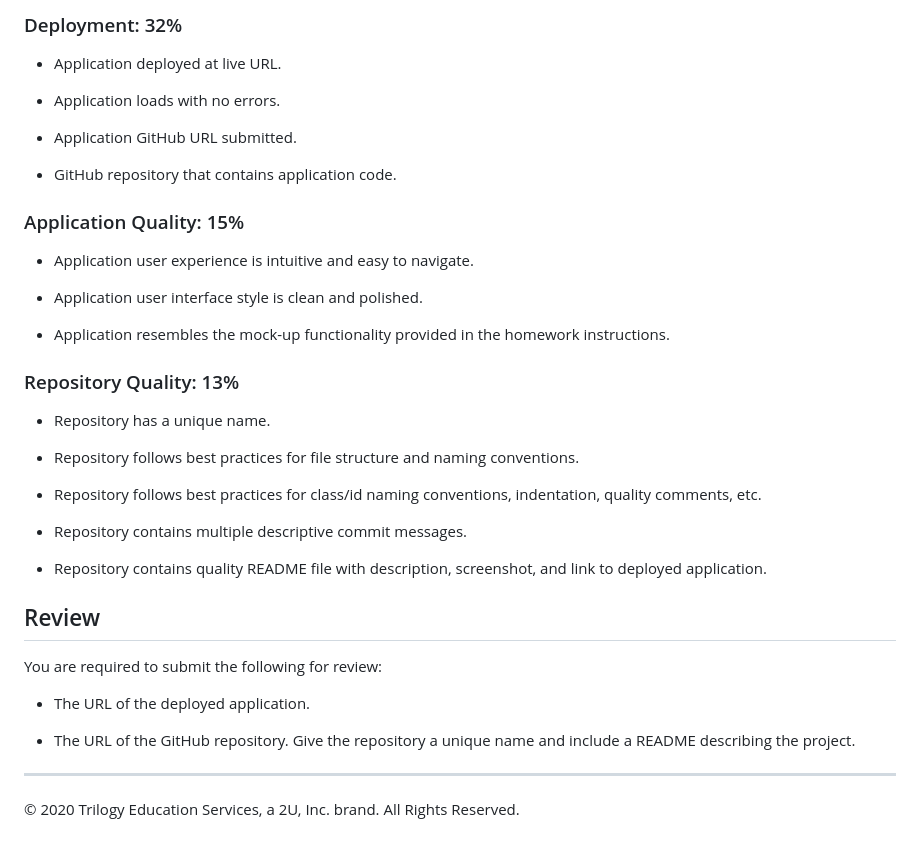
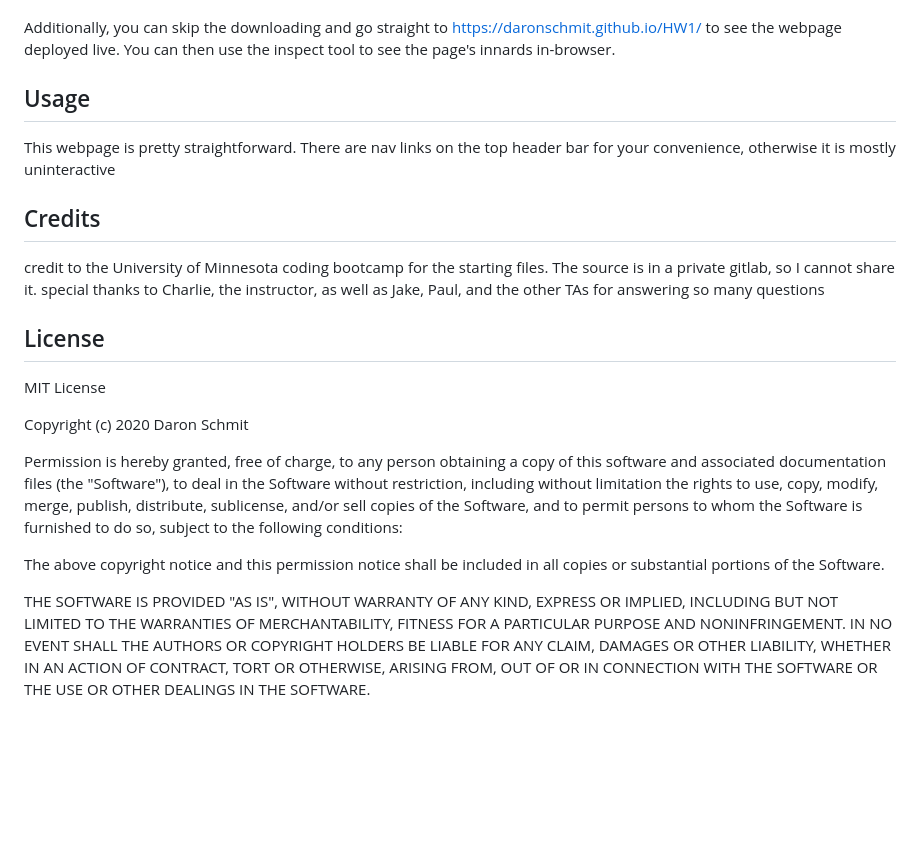
Before and after one commit to DaronSchmit/DaronPasswordGenerator, a Markdown page: README.md, the part around the change printed below. GitHub-like rendering; blank space fills up the shorter version.

```diff
--- a/README.md
+++ b/README.md
@@ -53,41 +20,38 @@ This homework is graded based on the following criteria:
-### Deployment: 32%
-
-* Application deployed at live URL.
-
-* Application loads with no errors.
-
-* Application GitHub URL submitted.
-
-* GitHub repository that contains application code.
-
-### Application Quality: 15%
-
-* Application user experience is intuitive and easy to navigate.
-
-* Application user interface style is clean and polished.
-
-* Application resembles the mock-up functionality provided in the homework instructions.
-
-### Repository Quality: 13%
-
-* Repository has a unique name.
-
-* Repository follows best practices for file structure and naming conventions.
-
-* Repository follows best practices for class/id naming conventions, indentation, quality comments, etc.
-
-* Repository contains multiple descriptive commit messages.
-
-* Repository contains quality README file with description, screenshot, and link to deployed application.
+Additionally, you can skip the downloading and go straight to https://daronschmit.github.io/HW1/ to see the webpage deployed live. You can then use the inspect tool to see the page's innards in-browser.
 
 
-## Review
+## Usage
 
-You are required to submit the following for review:
+This webpage is pretty straightforward. There are nav links on the top header bar for your convenience, otherwise it is mostly uninteractive
 
-* The URL of the deployed application.
 
-* The URL of the GitHub repository. Give the repository a unique name and include a README describing the project.
+## Credits
 
-- - -
-© 2020 Trilogy Education Services, a 2U, Inc. brand. All Rights Reserved.
+credit to the University of Minnesota coding bootcamp for the starting files. The source is in a private gitlab, so I cannot share it.
+special thanks to Charlie, the instructor, as well as Jake, Paul, and the other TAs for answering so many questions
+
+
+
+## License
+
+MIT License
+
+Copyright (c) 2020 Daron Schmit
+
+Permission is hereby granted, free of charge, to any person obtaining a copy
+of this software and associated documentation files (the "Software"), to deal
+in the Software without restriction, including without limitation the rights
+to use, copy, modify, merge, publish, distribute, sublicense, and/or sell
+copies of the Software, and to permit persons to whom the Software is
+furnished to do so, subject to the following conditions:
+
+The above copyright notice and this permission notice shall be included in all
+copies or substantial portions of the Software.
+
+THE SOFTWARE IS PROVIDED "AS IS", WITHOUT WARRANTY OF ANY KIND, EXPRESS OR
+IMPLIED, INCLUDING BUT NOT LIMITED TO THE WARRANTIES OF MERCHANTABILITY,
+FITNESS FOR A PARTICULAR PURPOSE AND NONINFRINGEMENT. IN NO EVENT SHALL THE
+AUTHORS OR COPYRIGHT HOLDERS BE LIABLE FOR ANY CLAIM, DAMAGES OR OTHER
+LIABILITY, WHETHER IN AN ACTION OF CONTRACT, TORT OR OTHERWISE, ARISING FROM,
+OUT OF OR IN CONNECTION WITH THE SOFTWARE OR THE USE OR OTHER DEALINGS IN THE
+SOFTWARE.
```
Also changed, not shown: other parts of README.md (+11 -44 lines), Assets/03-javascript-homework-demo.png, 3 other files.
